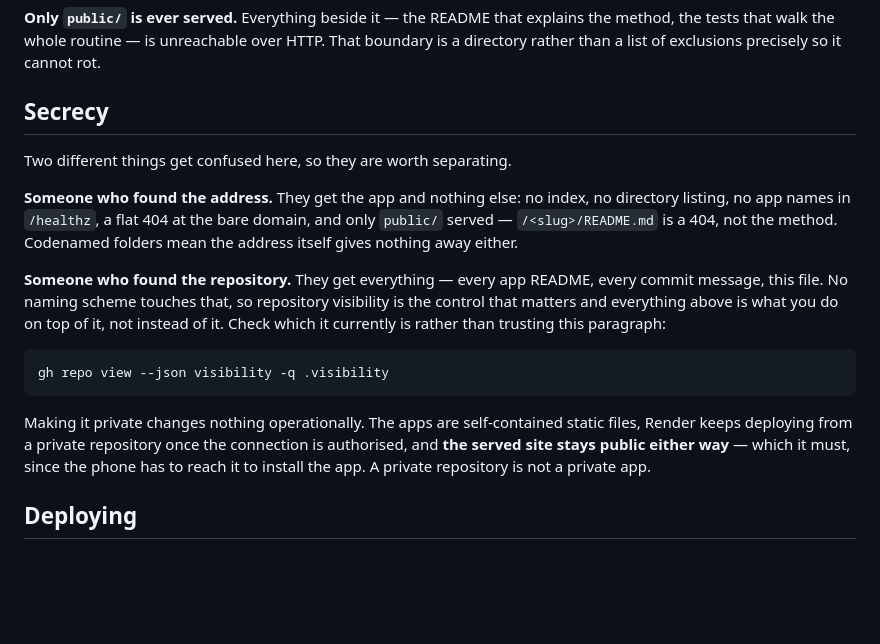
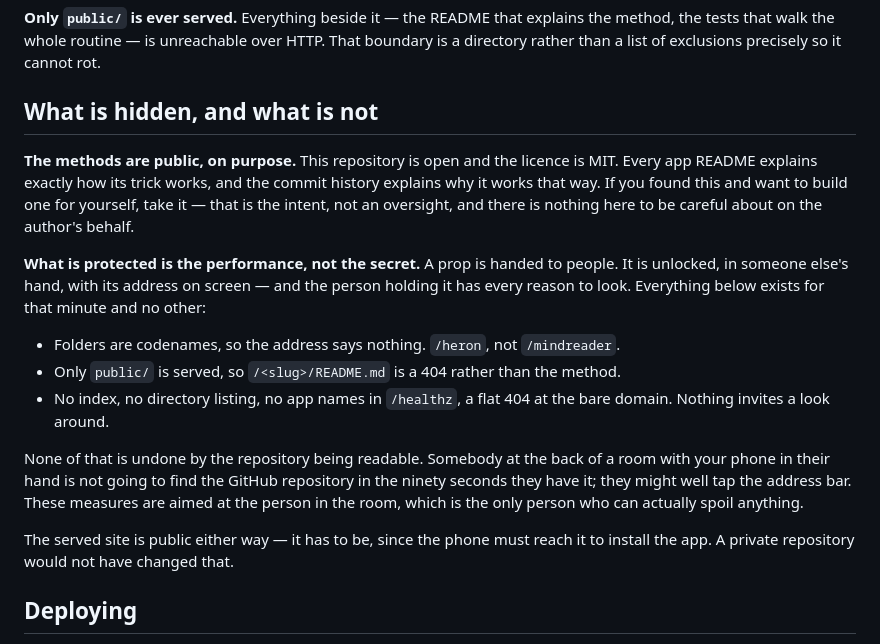
Before and after one commit to jasonmwong603/KeyDateTechnologies, a Markdown page: README.md, the part around the change. GitHub-like rendering; blank space fills up the shorter version.

````diff
--- a/README.md
+++ b/README.md
@@ -74,28 +74,30 @@ that is silently unreachable, and the place that gets found out is a stage.
 method, the tests that walk the whole routine — is unreachable over HTTP. That boundary
 is a directory rather than a list of exclusions precisely so it cannot rot.
 
-## Secrecy
+## What is hidden, and what is not
 
-Two different things get confused here, so they are worth separating.
+**The methods are public, on purpose.** This repository is open and the licence is MIT.
+Every app README explains exactly how its trick works, and the commit history explains
+why it works that way. If you found this and want to build one for yourself, take it —
+that is the intent, not an oversight, and there is nothing here to be careful about on
+the author's behalf.
 
-**Someone who found the address.** They get the app and nothing else: no index, no
-directory listing, no app names in `/healthz`, a flat 404 at the bare domain, and only
-`public/` served — `/<slug>/README.md` is a 404, not the method. Codenamed folders mean
-the address itself gives nothing away either.
+**What is protected is the performance, not the secret.** A prop is handed to people. It
+is unlocked, in someone else's hand, with its address on screen — and the person holding
+it has every reason to look. Everything below exists for that minute and no other:
 
-**Someone who found the repository.** They get everything — every app README, every
-commit message, this file. No naming scheme touches that, so repository visibility is
-the control that matters and everything above is what you do on top of it, not instead
-of it. Check which it currently is rather than trusting this paragraph:
+- Folders are codenames, so the address says nothing. `/heron`, not `/mindreader`.
+- Only `public/` is served, so `/<slug>/README.md` is a 404 rather than the method.
+- No index, no directory listing, no app names in `/healthz`, a flat 404 at the bare
+  domain. Nothing invites a look around.
 
-```bash
-gh repo view --json visibility -q .visibility
-```
+None of that is undone by the repository being readable. Somebody at the back of a room
+with your phone in their hand is not going to find the GitHub repository in the ninety
+seconds they have it; they might well tap the address bar. These measures are aimed at
+the person in the room, which is the only person who can actually spoil anything.
 
-Making it private changes nothing operationally. The apps are self-contained static
-files, Render keeps deploying from a private repository once the connection is
-authorised, and **the served site stays public either way** — which it must, since the
-phone has to reach it to install the app. A private repository is not a private app.
+The served site is public either way — it has to be, since the phone must reach it to
+install the app. A private repository would not have changed that.
 
 ## Deploying
 
````
Also changed, not shown: CLAUDE.md (+14 -18 lines).
